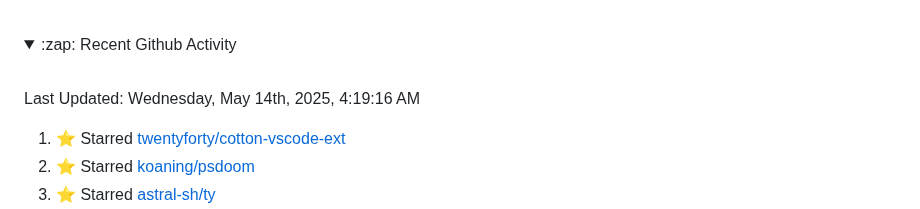
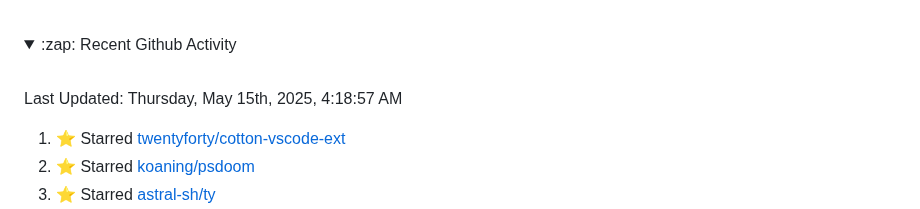
Before and after one commit to Tobi-De/Tobi-De, a Markdown page: README.md, the part around the change. Rendered like a GitHub page; folded sections open.

Commit message:
⚡ Update README with the recent activity

```diff
--- a/README.md
+++ b/README.md
@@ -79,7 +79,7 @@ My latest publications:
 <br>
 
  <!--RECENT_ACTIVITY:last_update-->
-Last Updated: Wednesday, May 14th, 2025, 4:19:16 AM
+Last Updated: Thursday, May 15th, 2025, 4:18:57 AM
  <!--RECENT_ACTIVITY:last_update_end-->
 
  <!--RECENT_ACTIVITY:start-->
```
